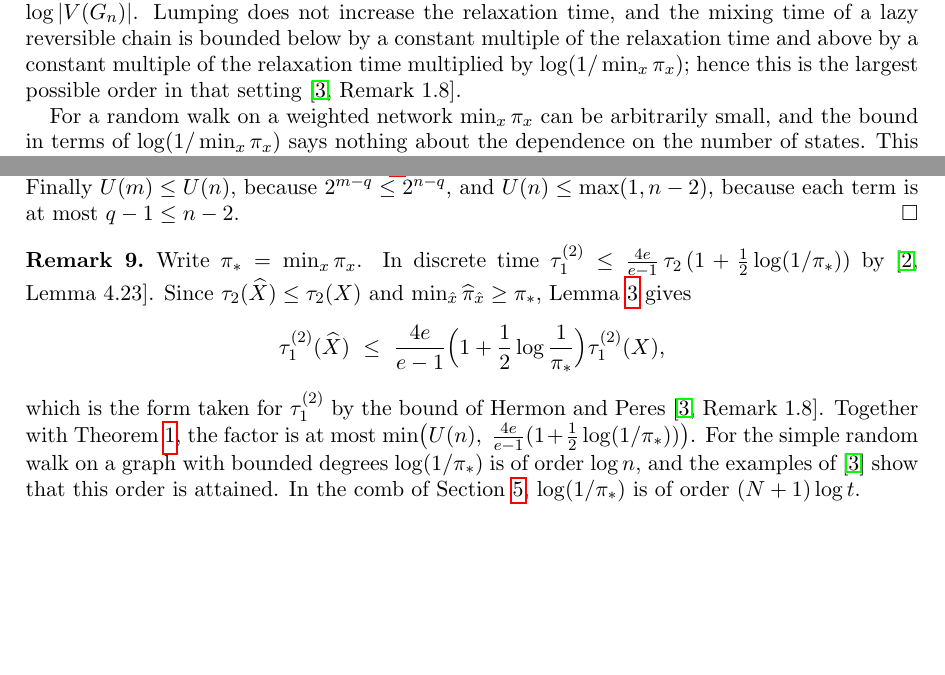
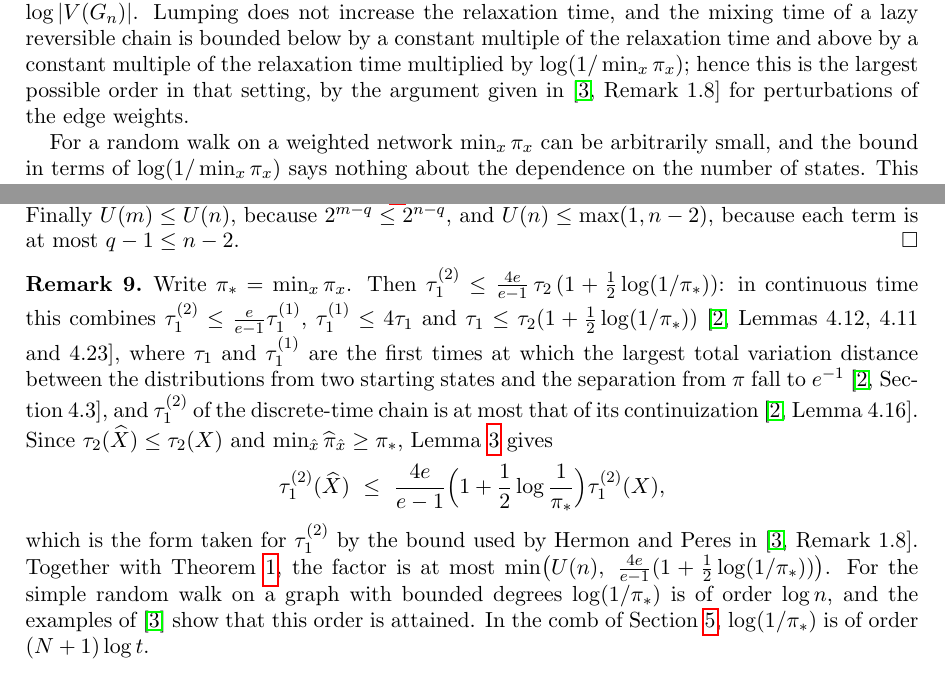
Before and after one commit to yspennstate/lumping-mixing-time, a LaTeX paper (lumping.tex): two parts of pages 2 and 7 of 12, joined at a grey line, cut so that both start at the same text, the shorter picture padded with empty space. Compiled offline with pdfLaTeX.

Commit message:
Cite the lemmas behind the bound in Remark 4.3 [skip ci]

```diff
--- a/lumping.tex
+++ b/lumping.tex
@@ -93,7 +93,7 @@ bounded degree for which lumping together certain pairs of vertices increases th
 lazy simple random walk by a factor of order $\log|V(G_n)|$. Lumping does not increase the relaxation time, and the
 mixing time of a lazy reversible chain is bounded below by a constant multiple of the relaxation time and above by a
 constant multiple of the relaxation time multiplied by $\log(1/\min_x\pi_x)$; hence this is the largest possible
-order in that setting~\cite[Remark~1.8]{HP}.
+order in that setting, by the argument given in~\cite[Remark~1.8]{HP} for perturbations of the edge weights.
 
 For a random walk on a weighted network $\min_x\pi_x$ can be arbitrarily small, and the bound in terms of
 $\log(1/\min_x\pi_x)$ says nothing about the dependence on the number of states. This paper determines that dependence
@@ -385,13 +385,17 @@ $2^{m-q}\le2^{n-q}$, and $U(n)\le\max(1,n-2)$, because each term is at most $q-1
 \end{proof}
 
 \begin{remark}\label{rem:pimin}
-Write $\pi_*=\min_x\pi_x$. In discrete time $\tmix\le\frac{4e}{e-1}\,\tau_2\,(1+\frac12\log(1/\pi_*))$
-by~\cite[Lemma~4.23]{AF}. Since $\tau_2(\hX)\le\tau_2(X)$ and $\min_{\hat x}\hpi_{\hat x}\ge\pi_*$,
+Write $\pi_*=\min_x\pi_x$. Then $\tmix\le\frac{4e}{e-1}\,\tau_2\,(1+\frac12\log(1/\pi_*))$: in
+continuous time this combines $\tmix\le\frac{e}{e-1}\tau_1^{(1)}$, $\tau_1^{(1)}\le4\tau_1$ and
+$\tau_1\le\tau_2(1+\frac12\log(1/\pi_*))$ \cite[Lemmas~4.12, 4.11 and~4.23]{AF}, where $\tau_1$ and $\tau_1^{(1)}$ are the first times at which the
+largest total variation distance between the distributions from two starting states and the separation from $\pi$
+fall to $e^{-1}$~\cite[Section~4.3]{AF}, and $\tmix$ of the discrete-time chain
+is at most that of its continuization~\cite[Lemma~4.16]{AF}. Since $\tau_2(\hX)\le\tau_2(X)$ and $\min_{\hat x}\hpi_{\hat x}\ge\pi_*$,
 Lemma~\ref{lem:relax} gives
 \[
 \tmix(\hX)\ \le\ \frac{4e}{e-1}\Bigl(1+\frac12\log\frac1{\pi_*}\Bigr)\tmix(X),
 \]
-which is the form taken for $\tmix$ by the bound of Hermon and Peres~\cite[Remark~1.8]{HP}. Together with
+which is the form taken for $\tmix$ by the bound used by Hermon and Peres in~\cite[Remark~1.8]{HP}. Together with
 Theorem~\ref{thm:main}, the factor is at most $\min\bigl(U(n),\ \frac{4e}{e-1}(1+\frac12\log(1/\pi_*))\bigr)$. For the
 simple random walk on a graph with bounded degrees $\log(1/\pi_*)$ is of order $\log n$, and the examples
 of~\cite{HP} show that this order is attained. In the comb of Section~\ref{sec:comb}, $\log(1/\pi_*)$ is of order
```
Also changed, not shown: lumping.pdf.
